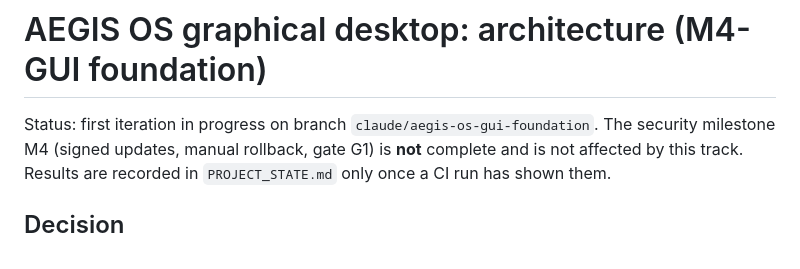
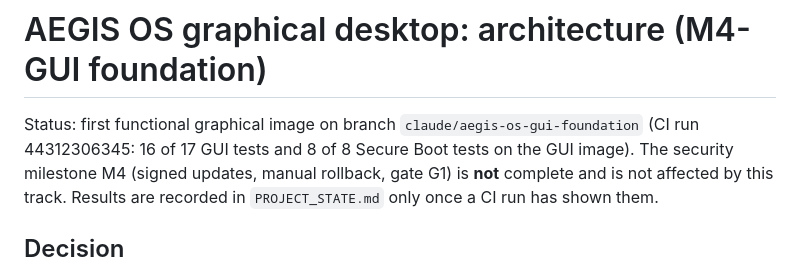
Before and after one commit to ben10-games/AEGIS-OS, a Markdown page: docs/architecture/gui-architecture.md, the part around one of its changes. Drawn GitHub-style.

```diff
--- a/docs/architecture/gui-architecture.md
+++ b/docs/architecture/gui-architecture.md
@@ -1,6 +1,7 @@
 # AEGIS OS graphical desktop: architecture (M4-GUI foundation)
 
-Status: first iteration in progress on branch `claude/aegis-os-gui-foundation`. The
+Status: first functional graphical image on branch `claude/aegis-os-gui-foundation`
+(CI run 44312306345: 16 of 17 GUI tests and 8 of 8 Secure Boot tests on the GUI image). The
 security milestone M4 (signed updates, manual rollback, gate G1) is **not** complete and
 is not affected by this track. Results are recorded in `PROJECT_STATE.md` only once a CI
 run has shown them.
```
Also changed, not shown: other parts of docs/architecture/gui-architecture.md (+45 -0 lines), PROJECT_STATE.md (+37 -0 lines), docs/architecture/gui-screenshots/m4-gui-desktop.png (added), docs/architecture/gui-screenshots/m4-gui-dolphin.png (added), docs/architecture/gui-screenshots/m4-gui-konsole.png (added), docs/architecture/gui-screenshots/m4-gui-systemsettings.png (added), 2 other files.
